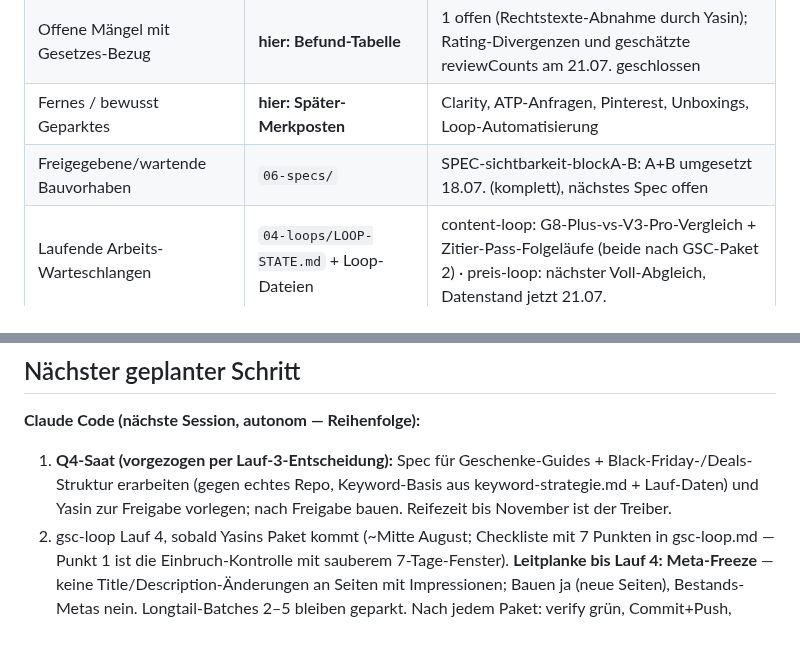
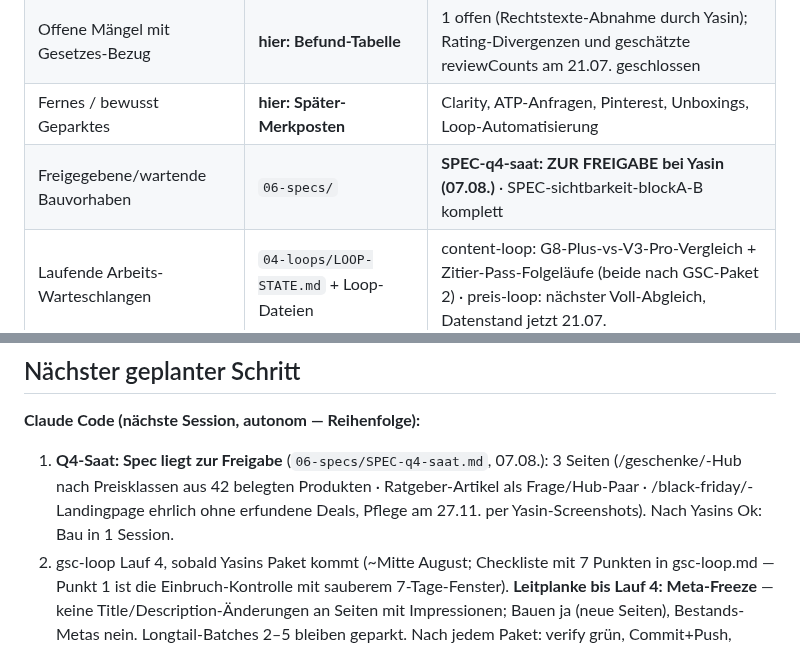
Before and after one commit to YGMEDIA/SPC-Gaming, a Markdown page: brain/STATUS.md, 2 parts joined by grey strips. GitHub-like rendering.

```diff
--- a/brain/STATUS.md
+++ b/brain/STATUS.md
@@ -29,7 +29,7 @@
 | Entscheidungen & Handgriffe für Yasin | **hier unten: "Braucht Yasin"** | 1 aktiver Punkt (GSC-Paket Lauf 4 ~Mitte August, sauberes 7-Tage-Fenster + Indexierungs-Gründe-Tabelle) + Dauerhinweis Chrome |
 | Offene Mängel mit Gesetzes-Bezug | **hier: Befund-Tabelle** | 1 offen (Rechtstexte-Abnahme durch Yasin); Rating-Divergenzen und geschätzte reviewCounts am 21.07. geschlossen |
 | Fernes / bewusst Geparktes | **hier: Später-Merkposten** | Clarity, ATP-Anfragen, Pinterest, Unboxings, Loop-Automatisierung |
-| Freigegebene/wartende Bauvorhaben | `06-specs/` | SPEC-sichtbarkeit-blockA-B: A+B umgesetzt 18.07. (komplett), nächstes Spec offen |
+| Freigegebene/wartende Bauvorhaben | `06-specs/` | **SPEC-q4-saat: ZUR FREIGABE bei Yasin (07.08.)** · SPEC-sichtbarkeit-blockA-B komplett |
 | Laufende Arbeits-Warteschlangen | `04-loops/LOOP-STATE.md` + Loop-Dateien | content-loop: G8-Plus-vs-V3-Pro-Vergleich + Zitier-Pass-Folgeläufe (beide nach GSC-Paket 2) · preis-loop: nächster Voll-Abgleich, Datenstand jetzt 21.07. |
 | Große Roadmap (Blöcke A–H) | `SPC-FRAMEWORK.md` Teil VI | E läuft (Yasin), A+B umgesetzt, C–H danach |
 | Detail-Doku alles Gemachten (Was+Wie) | `05-protokoll/` (+ `marketing-log.md` für Block E/F) | #1 Brain-Setup · #2 Block A · #3 Vollautonomie (alle 18.07.) |
@@ -134,7 +134,7 @@ Regel: Ein Todo steht an genau EINEM Ort; diese Tabelle verlinkt nur. Neue Todos
 ## Nächster geplanter Schritt
 
 **Claude Code (nächste Session, autonom — Reihenfolge):**
-1. **Q4-Saat (vorgezogen per Lauf-3-Entscheidung):** Spec für Geschenke-Guides + Black-Friday-/Deals-Struktur erarbeiten (gegen echtes Repo, Keyword-Basis aus keyword-strategie.md + Lauf-Daten) und Yasin zur Freigabe vorlegen; nach Freigabe bauen. Reifezeit bis November ist der Treiber.
+1. **Q4-Saat: Spec liegt zur Freigabe** (`06-specs/SPEC-q4-saat.md`, 07.08.): 3 Seiten (/geschenke/-Hub nach Preisklassen aus 42 belegten Produkten · Ratgeber-Artikel als Frage/Hub-Paar · /black-friday/-Landingpage ehrlich ohne erfundene Deals, Pflege am 27.11. per Yasin-Screenshots). Nach Yasins Ok: Bau in 1 Session.
 2. gsc-loop Lauf 4, sobald Yasins Paket kommt (~Mitte August; Checkliste mit 7 Punkten in gsc-loop.md — Punkt 1 ist die Einbruch-Kontrolle mit sauberem 7-Tage-Fenster).
 **Leitplanke bis Lauf 4: Meta-Freeze** — keine Title/Description-Änderungen an Seiten mit Impressionen; Bauen ja (neue Seiten), Bestands-Metas nein.
 Longtail-Batches 2–5 bleiben geparkt. Nach jedem Paket: verify grün, Commit+Push, indexnow_ping, STATUS/LOOP-STATE/Protokoll.
```
Also changed, not shown: brain/06-specs/SPEC-q4-saat.md (added, +42 -0 lines).
